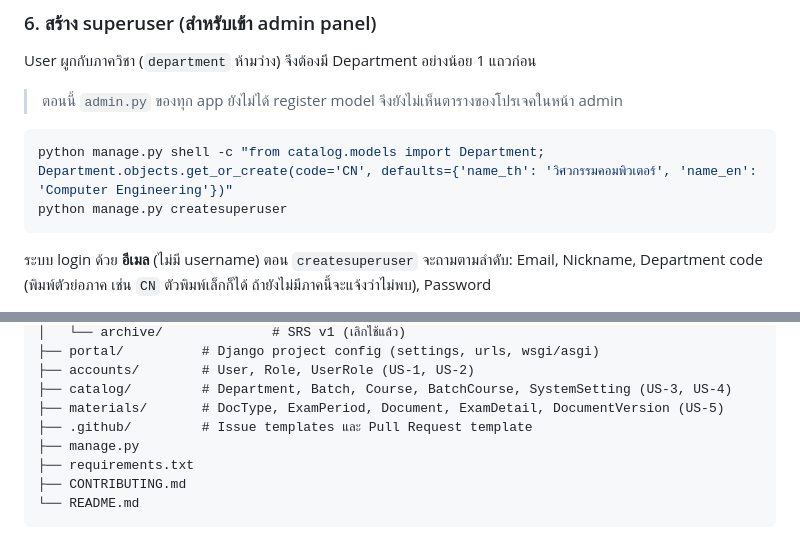
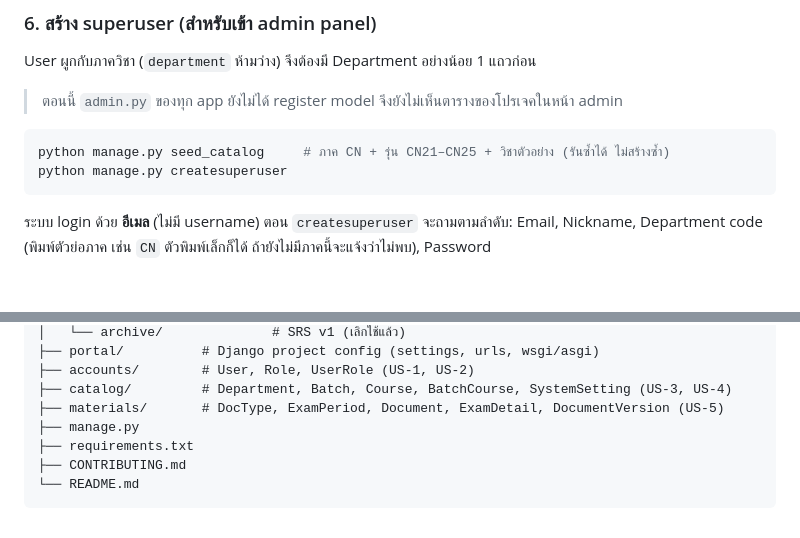
Before and after one commit to Jupiter4428/cntagram, a Markdown page: README.md, 2 parts joined by grey strips. Rendered like a GitHub page; blank space fills up the shorter version.

Commit message:
docs: document seed_catalog in setup and seed guide

````diff
--- a/README.md
+++ b/README.md
@@ -129,7 +129,7 @@ User ผูกกับภาควิชา (`department` ห้ามว่า
 
 > ตอนนี้ `admin.py` ของทุก app ยังไม่ได้ register model จึงยังไม่เห็นตารางของโปรเจคในหน้า admin
 ```bash
-python manage.py shell -c "from catalog.models import Department; Department.objects.get_or_create(code='CN', defaults={'name_th': 'วิศวกรรมคอมพิวเตอร์', 'name_en': 'Computer Engineering'})"
+python manage.py seed_catalog     # ภาค CN + รุ่น CN21–CN25 + วิชาตัวอย่าง (รันซ้ำได้ ไม่สร้างซ้ำ)
 python manage.py createsuperuser
 ```
 ระบบ login ด้วย **อีเมล** (ไม่มี username) ตอน `createsuperuser` จะถามตามลำดับ: Email, Nickname, Department code (พิมพ์ตัวย่อภาค เช่น `CN` ตัวพิมพ์เล็กก็ได้ ถ้ายังไม่มีภาคนี้จะแจ้งว่าไม่พบ), Password
@@ -173,7 +173,6 @@ cntagram/
 ├── accounts/        # User, Role, UserRole (US-1, US-2)
 ├── catalog/         # Department, Batch, Course, BatchCourse, SystemSetting (US-3, US-4)
 ├── materials/       # DocType, ExamPeriod, Document, ExamDetail, DocumentVersion (US-5)
-├── .github/         # Issue templates และ Pull Request template
 ├── manage.py
 ├── requirements.txt
 ├── CONTRIBUTING.md
````
